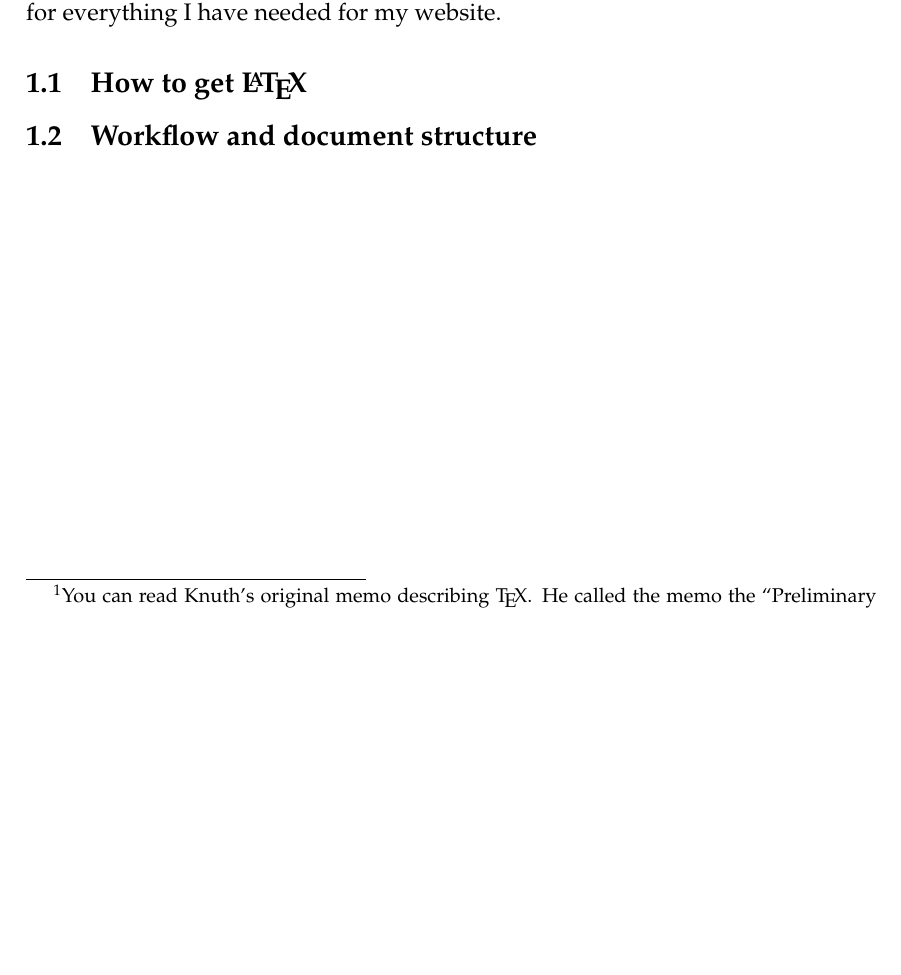
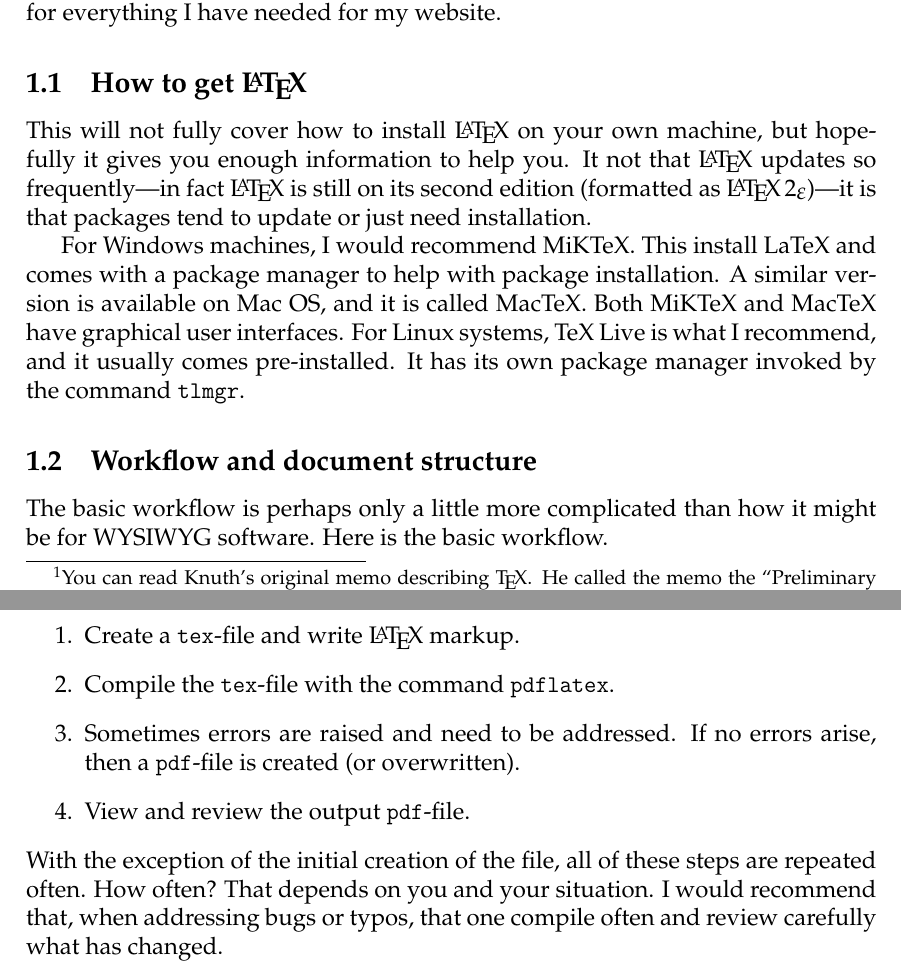
Before and after one commit to joshmaglione/CS3101-Notes, a LaTeX document (Notes/LectureNotes.tex): part of page 2 of 3 before the commit and two parts of pages 2 and 3 of 4 after it, the two joined at a grey line, cut so that both start at the same text, the shorter picture padded with empty space. Compiled offline with pdfLaTeX.

Commit message:
more notes

```diff
--- a/Notes/LectureNotes.tex
+++ b/Notes/LectureNotes.tex
@@ -133,10 +133,33 @@ does enough for everything I have needed for my website.
 
 \subsection{How to get \LaTeX}
 
+This will not fully cover how to install \LaTeX\ on your own machine, but
+hopefully it gives you enough information to help you. It not that \LaTeX\
+updates so frequently---in fact \LaTeX\ is still on its second edition
+(formatted as \LaTeXe)---it is that packages tend to update or just need
+installation.
 
+For Windows machines, I would recommend MiKTeX. This install LaTeX and comes
+with a package manager to help with package installation. A similar version is
+available on Mac OS, and it is called MacTeX. Both MiKTeX and MacTeX have
+graphical user interfaces. For Linux systems, TeX Live is what I recommend, and
+it usually comes pre-installed. It has its own package manager invoked by the
+command \texttt{tlmgr}.
 
 \subsection{Workflow and document structure}
 
+The basic workflow is perhaps only a little more complicated than how it might
+be for WYSIWYG software. Here is the basic workflow.
+\begin{enumerate}
+	\item Create a \texttt{tex}-file and write \LaTeX\ markup.
+	\item Compile the \texttt{tex}-file with the command \texttt{pdflatex}.
+	\item Sometimes errors are raised and need to be addressed. If no errors arise, then a \texttt{pdf}-file is created (or overwritten).
+	\item View and review the output \texttt{pdf}-file.
+\end{enumerate}
+With the exception of the initial creation of the file, all of these steps are
+repeated often. How often? That depends on you and your situation. I would
+recommend that, when addressing bugs or typos, that one compile often and review
+carefully what has changed.
 
 
 \newpage
```
Also changed, not shown: Notes/LectureNotes.pdf, 1 other file.
